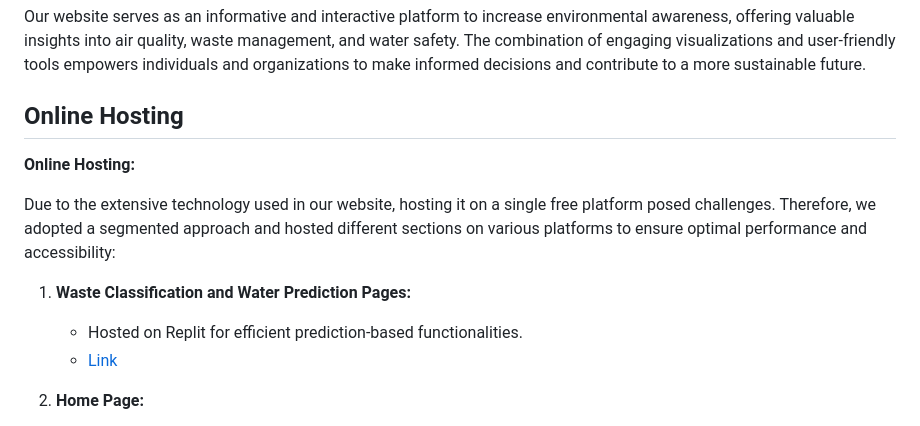
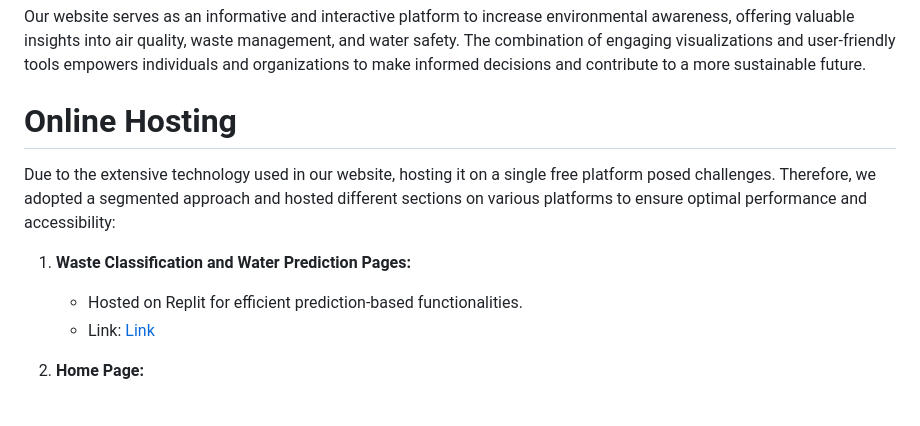
Before and after one commit to kshitijgithb/gdsc, a Markdown page: README.md, the part around one of its changes. Rendered like a GitHub page.

```diff
--- a/README.md
+++ b/README.md
@@ -38,14 +38,14 @@
 
 Our website serves as an informative and interactive platform to increase environmental awareness, offering valuable insights into air quality, waste management, and water safety. The combination of engaging visualizations and user-friendly tools empowers individuals and organizations to make informed decisions and contribute to a more sustainable future.
 
-## Online Hosting
-**Online Hosting:**
+# Online Hosting
+
 
 Due to the extensive technology used in our website, hosting it on a single free platform posed challenges. Therefore, we adopted a segmented approach and hosted different sections on various platforms to ensure optimal performance and accessibility:
 
 1. **Waste Classification and Water Prediction Pages:**
    - Hosted on Replit for efficient prediction-based functionalities.
-   - [Link](https://replit.com/)
+   - Link: [Link](https://replit.com/)
 
 2. **Home Page:**
    - Hosted on Render.com, offering a user-friendly landing page with dynamic animations.
```
Also changed, not shown: other parts of README.md (+4 -0 lines).
